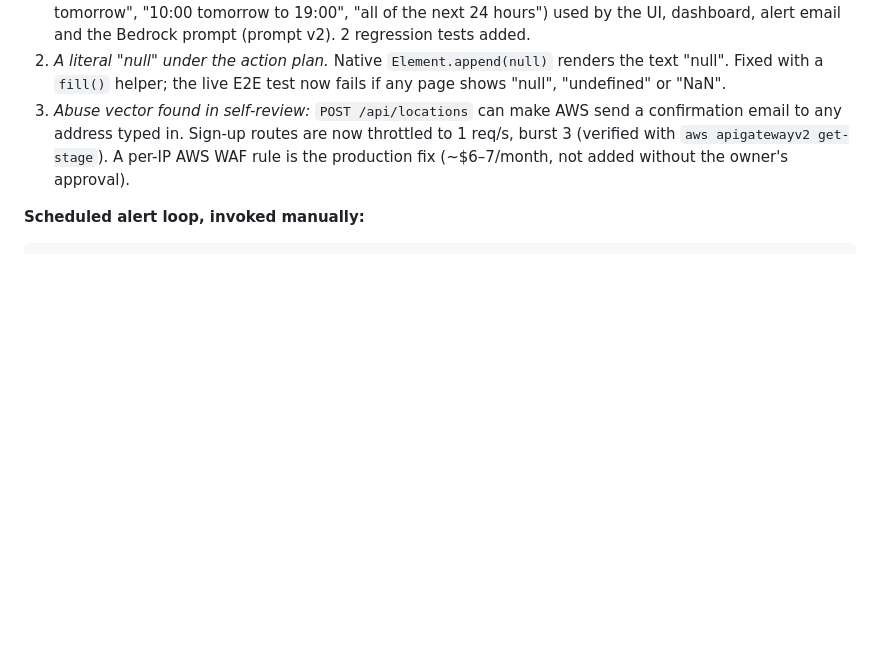
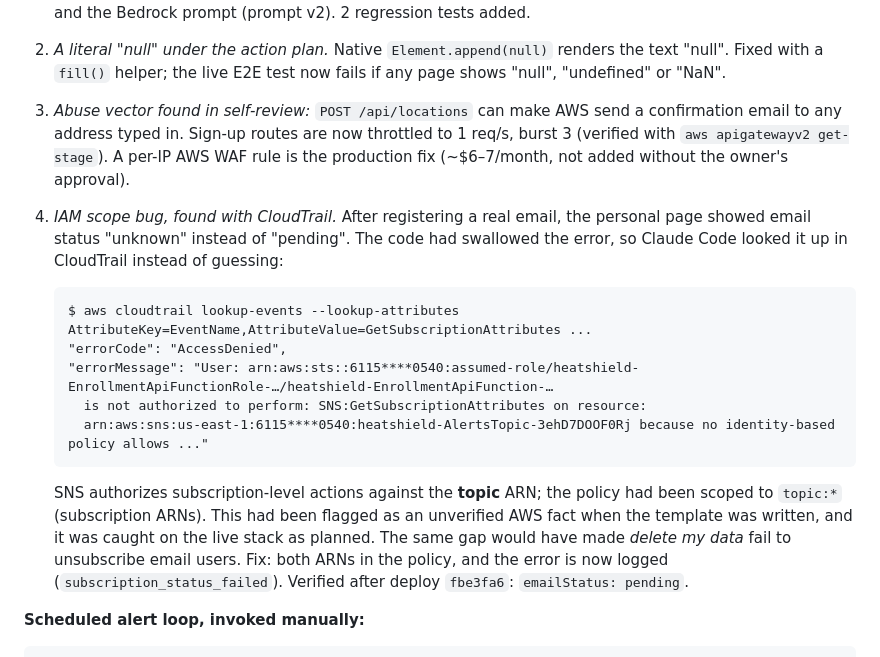
Before and after one commit to CodeOps124/heatshield, a Markdown page: docs/BUILD_LOG.md, the part around the change. Rendered like a GitHub page; blank space fills up the shorter version.

Commit message:
Plan status, build log: IAM/CloudTrail finding

````diff
--- a/docs/BUILD_LOG.md
+++ b/docs/BUILD_LOG.md
@@ -282,6 +282,23 @@ http://… -> 301 Moved Permanently -> https://…
    (verified with `aws apigatewayv2 get-stage`). A per-IP AWS WAF rule is the production fix
    (~$6–7/month, not added without the owner's approval).
 
+4. *IAM scope bug, found with CloudTrail.* After registering a real email, the personal page
+   showed email status "unknown" instead of "pending". The code had swallowed the error, so
+   Claude Code looked it up in CloudTrail instead of guessing:
+   ```
+   $ aws cloudtrail lookup-events --lookup-attributes AttributeKey=EventName,AttributeValue=GetSubscriptionAttributes ...
+   "errorCode": "AccessDenied",
+   "errorMessage": "User: arn:aws:sts::6115****0540:assumed-role/heatshield-EnrollmentApiFunctionRole-…/heatshield-EnrollmentApiFunction-…
+     is not authorized to perform: SNS:GetSubscriptionAttributes on resource:
+     arn:aws:sns:us-east-1:6115****0540:heatshield-AlertsTopic-3ehD7DOOF0Rj because no identity-based policy allows ..."
+   ```
+   SNS authorizes subscription-level actions against the **topic** ARN; the policy had been scoped
+   to `topic:*` (subscription ARNs). This had been flagged as an unverified AWS fact when the
+   template was written, and it was caught on the live stack as planned. The same gap would have
+   made *delete my data* fail to unsubscribe email users. Fix: both ARNs in the policy, and the
+   error is now logged (`subscription_status_failed`). Verified after deploy `fbe3fa6`:
+   `emailStatus: pending`.
+
 **Scheduled alert loop, invoked manually:**
 ```
 $ aws lambda invoke --function-name heatshield-AlertCheckFunction-… --payload '{}' out.json
````
Also changed, not shown: PLAN.md (+13 -0 lines).
